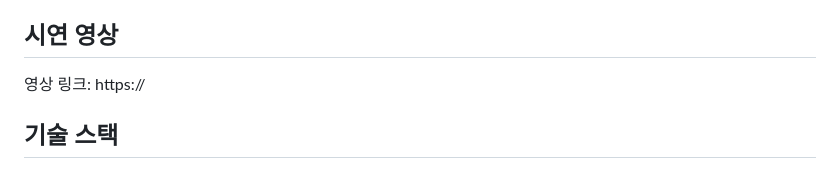
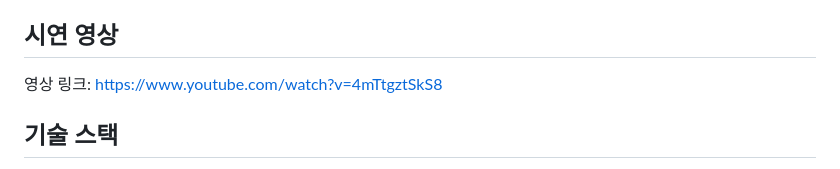
Before and after one commit to hjm419/k-sul, a Markdown page: README.md, the part around the change. Drawn GitHub-style.

```diff
--- a/README.md
+++ b/README.md
@@ -70,7 +70,7 @@
 
 ## 시연 영상
 
-영상 링크: https://
+영상 링크: https://www.youtube.com/watch?v=4mTtgztSkS8
 
 ## 기술 스택
 
```
